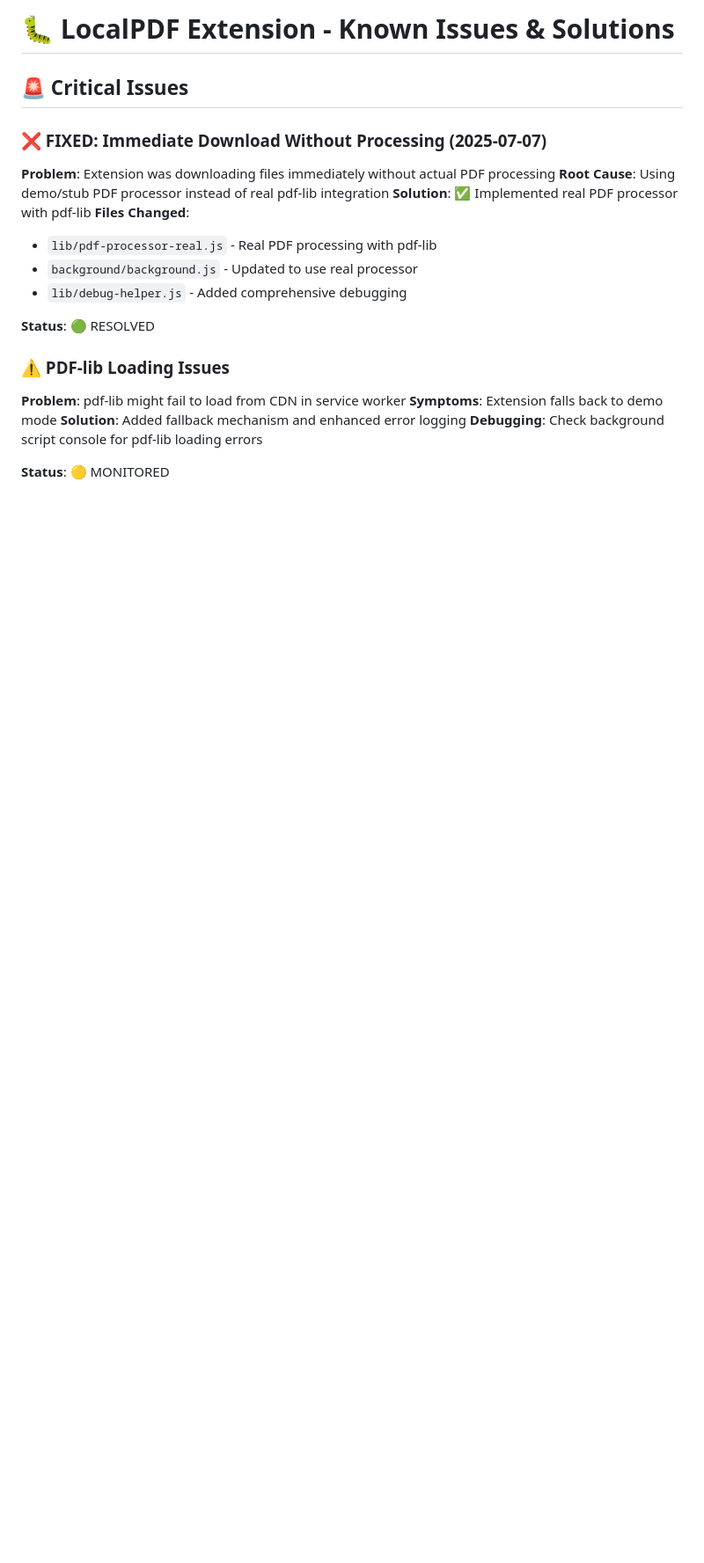
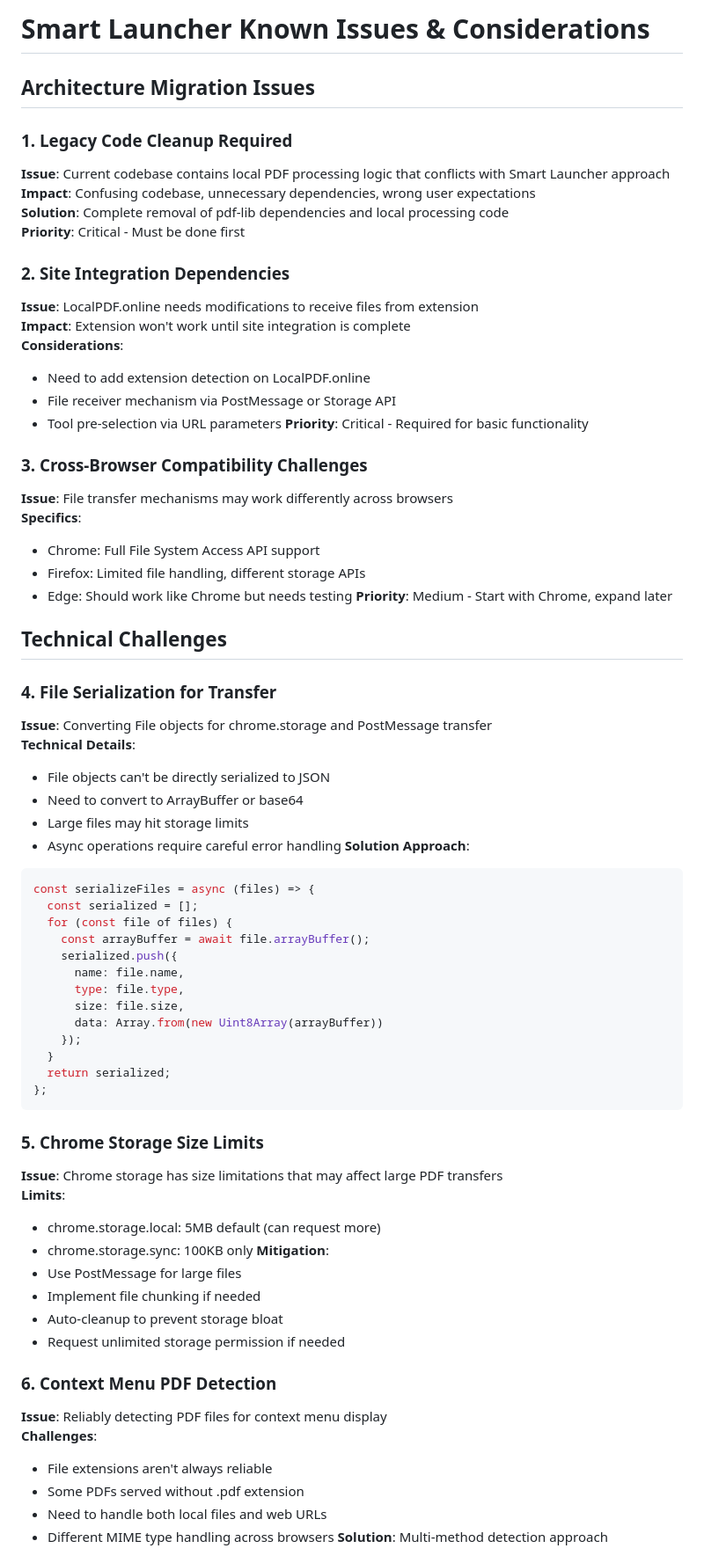
Before and after one commit to ulinycoin/localpdf-extension, a Markdown page: .claude/extension-known-issues.md, the part around one of its changes. Shown at 88% size. Rendered like a GitHub page; blank space fills up the shorter version.

````diff
--- a/.claude/extension-known-issues.md
+++ b/.claude/extension-known-issues.md
@@ -1,22 +1,73 @@
-# 🐛 LocalPDF Extension - Known Issues & Solutions
+# Smart Launcher Known Issues & Considerations
 
-## 🚨 Critical Issues
+## Architecture Migration Issues
 
-### ❌ FIXED: Immediate Download Without Processing (2025-07-07)
-**Problem**: Extension was downloading files immediately without actual PDF processing
-**Root Cause**: Using demo/stub PDF processor instead of real pdf-lib integration
-**Solution**: ✅ Implemented real PDF processor with pdf-lib
-**Files Changed**:
-- `lib/pdf-processor-real.js` - Real PDF processing with pdf-lib
-- `background/background.js` - Updated to use real processor
-- `lib/debug-helper.js` - Added comprehensive debugging
+### 1. **Legacy Code Cleanup Required**
+**Issue**: Current codebase contains local PDF processing logic that conflicts with Smart Launcher approach
+**Impact**: Confusing codebase, unnecessary dependencies, wrong user expectations
+**Solution**: Complete removal of pdf-lib dependencies and local processing code
+**Priority**: Critical - Must be done first
 
-**Status**: 🟢 RESOLVED
+### 2. **Site Integration Dependencies**
+**Issue**: LocalPDF.online needs modifications to receive files from extension
+**Impact**: Extension won't work until site integration is complete
+**Considerations**:
+- Need to add extension detection on LocalPDF.online
+- File receiver mechanism via PostMessage or Storage API
+- Tool pre-selection via URL parameters
+**Priority**: Critical - Required for basic functionality
 
-### ⚠️ PDF-lib Loading Issues
-**Problem**: pdf-lib might fail to load from CDN in service worker
-**Symptoms**: Extension falls back to demo mode
-**Solution**: Added fallback mechanism and enhanced error logging
-**Debugging**: Check background script console for pdf-lib loading errors
+### 3. **Cross-Browser Compatibility Challenges**
+**Issue**: File transfer mechanisms may work differently across browsers
+**Specifics**:
+- Chrome: Full File System Access API support
+- Firefox: Limited file handling, different storage APIs
+- Edge: Should work like Chrome but needs testing
+**Priority**: Medium - Start with Chrome, expand later
 
-**Status**: 🟡 MONITORED
+## Technical Challenges
+
+### 4. **File Serialization for Transfer**
+**Issue**: Converting File objects for chrome.storage and PostMessage transfer
+**Technical Details**:
+- File objects can't be directly serialized to JSON
+- Need to convert to ArrayBuffer or base64
+- Large files may hit storage limits
+- Async operations require careful error handling
+**Solution Approach**:
+```javascript
+const serializeFiles = async (files) => {
+  const serialized = [];
+  for (const file of files) {
+    const arrayBuffer = await file.arrayBuffer();
+    serialized.push({
+      name: file.name,
+      type: file.type,
+      size: file.size,
+      data: Array.from(new Uint8Array(arrayBuffer))
+    });
+  }
+  return serialized;
+};
+```
+
+### 5. **Chrome Storage Size Limits**
+**Issue**: Chrome storage has size limitations that may affect large PDF transfers
+**Limits**:
+- chrome.storage.local: 5MB default (can request more)
+- chrome.storage.sync: 100KB only
+**Mitigation**:
+- Use PostMessage for large files
+- Implement file chunking if needed
+- Auto-cleanup to prevent storage bloat
+- Request unlimited storage permission if needed
+
+### 6. **Context Menu PDF Detection**
+**Issue**: Reliably detecting PDF files for context menu display
+**Challenges**:
+- File extensions aren't always reliable
+- Some PDFs served without .pdf extension
+- Need to handle both local files and web URLs
+- Different MIME type handling across browsers
+**Solution**: Multi-method detection approach
+
````
Also changed, not shown: other parts of .claude/extension-known-issues.md (+79 -222 lines).
